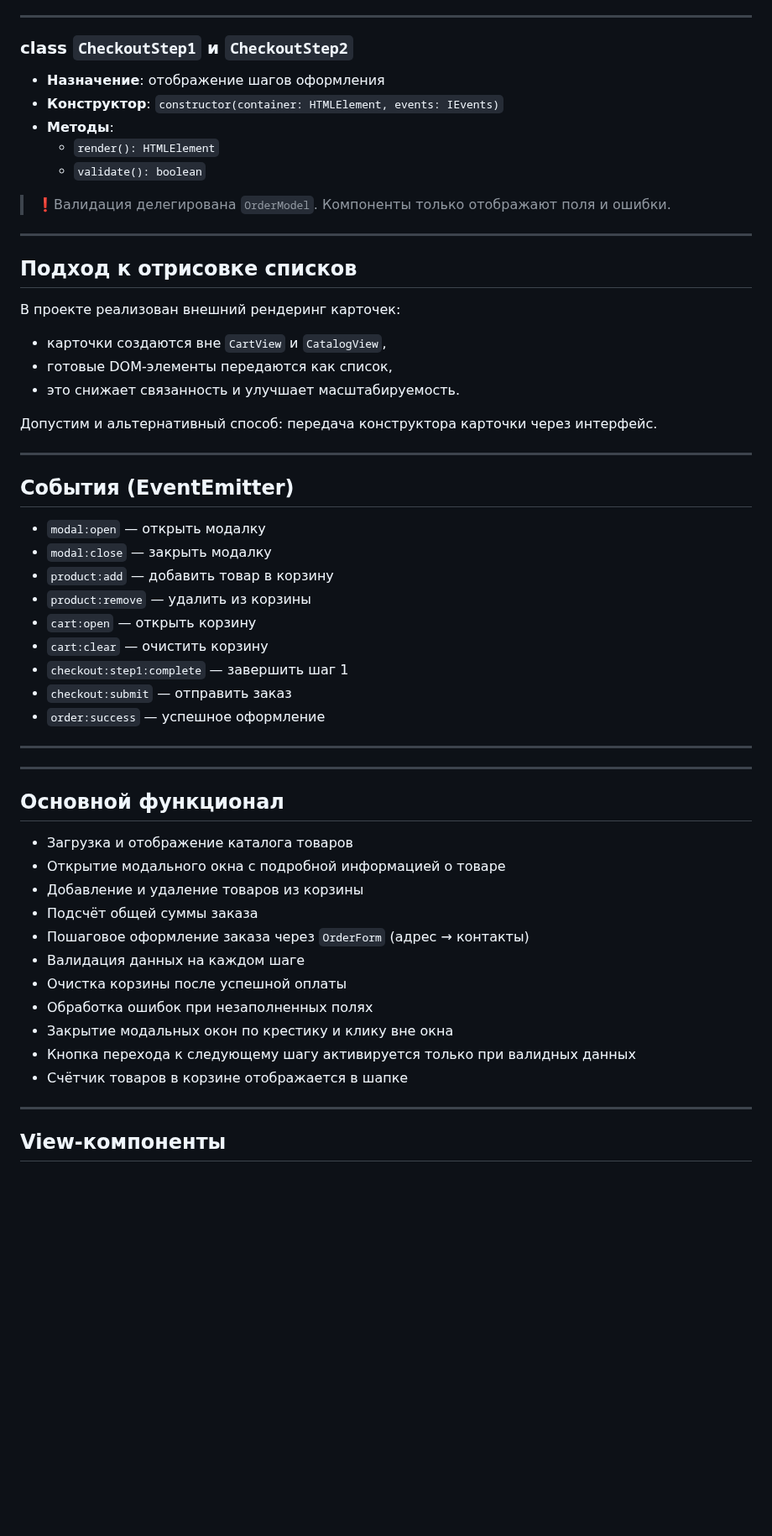
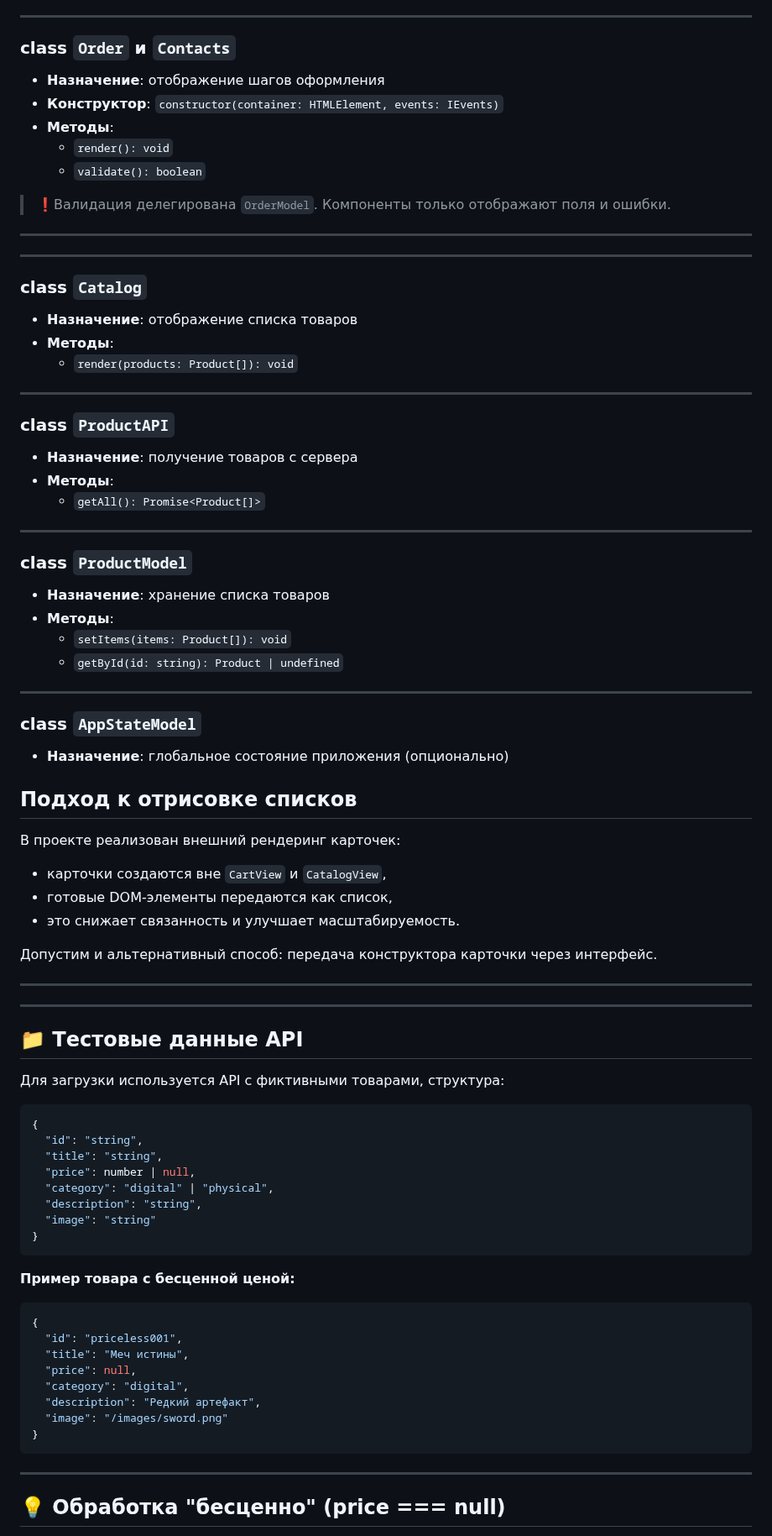
Before and after one commit to NamesUsers/web-larek-frontend, a Markdown page: README.md, the part around one of its changes. Shown at 84% size. Rendered like a GitHub page; blank space fills up the shorter version.

````diff
--- a/README.md
+++ b/README.md
@@ -229,16 +229,44 @@ interface IOrderModel {
 
 ---
 
-### class `CheckoutStep1` и `CheckoutStep2`
+### class `Order` и `Contacts`
 - **Назначение**: отображение шагов оформления
 - **Конструктор**: `constructor(container: HTMLElement, events: IEvents)`
 - **Методы**:
-  - `render(): HTMLElement`
+  - `render(): void`
   - `validate(): boolean`
 
 > ❗️Валидация делегирована `OrderModel`. Компоненты только отображают поля и ошибки.
 
 ---
+
+
+---
+
+### class `Catalog`
+- **Назначение**: отображение списка товаров
+- **Методы**:
+  - `render(products: Product[]): void`
+
+---
+
+### class `ProductAPI`
+- **Назначение**: получение товаров с сервера
+- **Методы**:
+  - `getAll(): Promise<Product[]>`
+
+---
+
+### class `ProductModel`
+- **Назначение**: хранение списка товаров
+- **Методы**:
+  - `setItems(items: Product[]): void`
+  - `getById(id: string): Product | undefined`
+
+---
+
+### class `AppStateModel`
+- **Назначение**: глобальное состояние приложения (опционально)
 
 ## Подход к отрисовке списков
 
@@ -251,37 +279,39 @@ interface IOrderModel {
 
 ---
 
-## События (EventEmitter)
 
-- `modal:open` — открыть модалку
-- `modal:close` — закрыть модалку
-- `product:add` — добавить товар в корзину
-- `product:remove` — удалить из корзины
-- `cart:open` — открыть корзину
-- `cart:clear` — очистить корзину
-- `checkout:step1:complete` — завершить шаг 1
-- `checkout:submit` — отправить заказ
-- `order:success` — успешное оформление
 
 ---
 
----
+## 📁 Тестовые данные API
 
-## Основной функционал
+Для загрузки используется API с фиктивными товарами, структура:
 
-- Загрузка и отображение каталога товаров
-- Открытие модального окна с подробной информацией о товаре
-- Добавление и удаление товаров из корзины
-- Подсчёт общей суммы заказа
-- Пошаговое оформление заказа через `OrderForm` (адрес → контакты)
-- Валидация данных на каждом шаге
-- Очистка корзины после успешной оплаты
-- Обработка ошибок при незаполненных полях
-- Закрытие модальных окон по крестику и клику вне окна
-- Кнопка перехода к следующему шагу активируется только при валидных данных
-- Счётчик товаров в корзине отображается в шапке
+```json
+{
+  "id": "string",
+  "title": "string",
+  "price": number | null,
+  "category": "digital" | "physical",
+  "description": "string",
+  "image": "string"
+}
+```
+
+**Пример товара с бесценной ценой:**
+
+```json
+{
+  "id": "priceless001",
+  "title": "Меч истины",
+  "price": null,
+  "category": "digital",
+  "description": "Редкий артефакт",
+  "image": "/images/sword.png"
+}
+```
 
 ---
 
-## View-компоненты
+## 💡 Обработка "бесценно" (price === null)
 
````
Also changed, not shown: other parts of README.md (+50 -43 lines).
